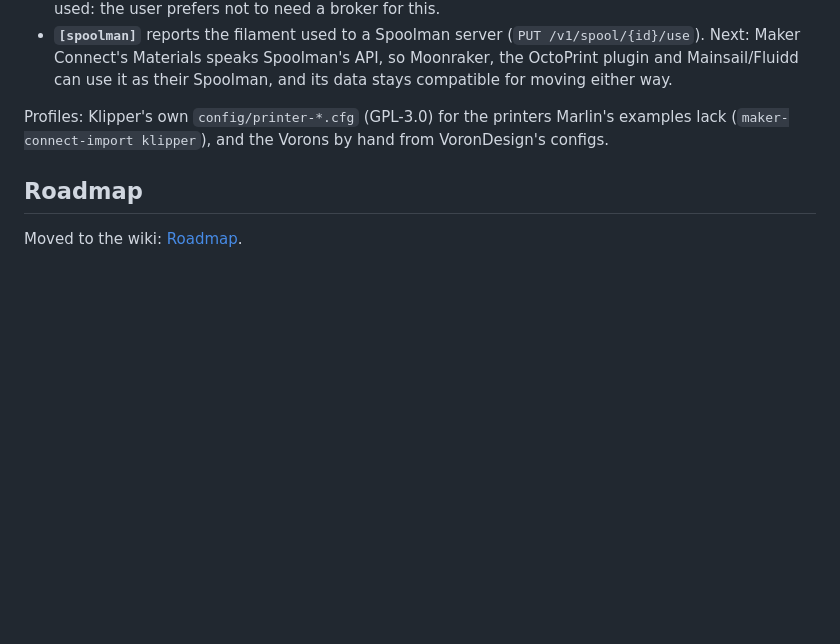
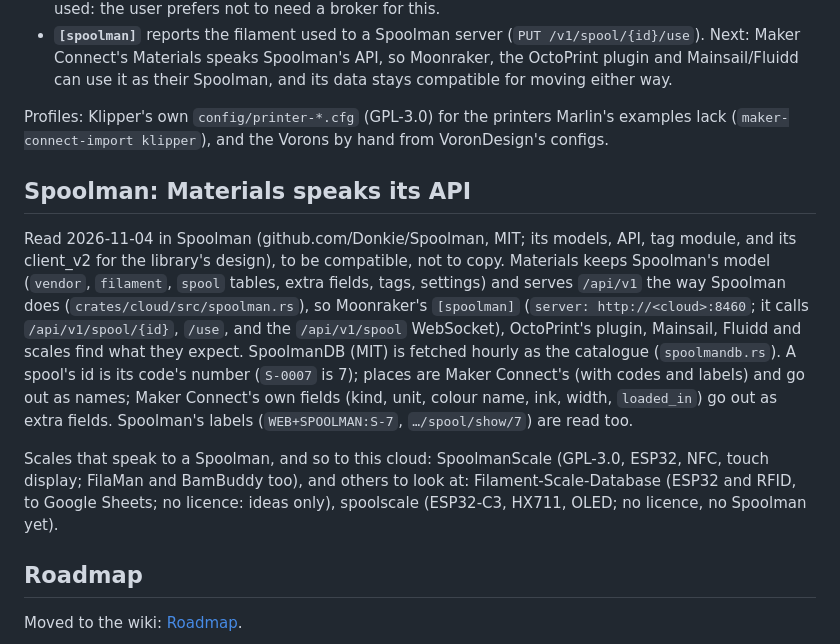
Before and after one commit to CuriousTimo/Maker-Connect, a Markdown page: docs/integrations.md, the part around the change. Drawn GitHub-style; blank space fills up the shorter version.

```diff
--- a/docs/integrations.md
+++ b/docs/integrations.md
@@ -155,6 +155,24 @@ three components that connect outward by themselves:
 Profiles: Klipper's own `config/printer-*.cfg` (GPL-3.0) for the printers Marlin's examples
 lack (`maker-connect-import klipper`), and the Vorons by hand from VoronDesign's configs.
 
+## Spoolman: Materials speaks its API
+
+Read 2026-11-04 in Spoolman (github.com/Donkie/Spoolman, MIT; its models, API, tag module,
+and its client_v2 for the library's design), to be compatible, not to copy. Materials keeps
+Spoolman's model (`vendor`, `filament`, `spool` tables, extra fields, tags, settings) and
+serves `/api/v1` the way Spoolman does (`crates/cloud/src/spoolman.rs`), so Moonraker's
+`[spoolman]` (`server: http://<cloud>:8460`; it calls `/api/v1/spool/{id}`, `/use`, and the
+`/api/v1/spool` WebSocket), OctoPrint's plugin, Mainsail, Fluidd and scales find what they
+expect. SpoolmanDB (MIT) is fetched hourly as the catalogue (`spoolmandb.rs`). A spool's id
+is its code's number (`S-0007` is 7); places are Maker Connect's (with codes and labels) and
+go out as names; Maker Connect's own fields (kind, unit, colour name, ink, width, `loaded_in`)
+go out as extra fields. Spoolman's labels (`WEB+SPOOLMAN:S-7`, `…/spool/show/7`) are read too.
+
+Scales that speak to a Spoolman, and so to this cloud: SpoolmanScale (GPL-3.0, ESP32, NFC,
+touch display; FilaMan and BamBuddy too), and others to look at: Filament-Scale-Database
+(ESP32 and RFID, to Google Sheets; no licence: ideas only), spoolscale (ESP32-C3, HX711, OLED;
+no licence, no Spoolman yet).
+
 ## Roadmap
 
 Moved to the wiki: [Roadmap](https://github.com/CuriousTimo/Maker-Connect/wiki/Roadmap).
```
Also changed, not shown: README.md (+12 -9 lines), docs/screenshots/materials.png, 14 other files.
